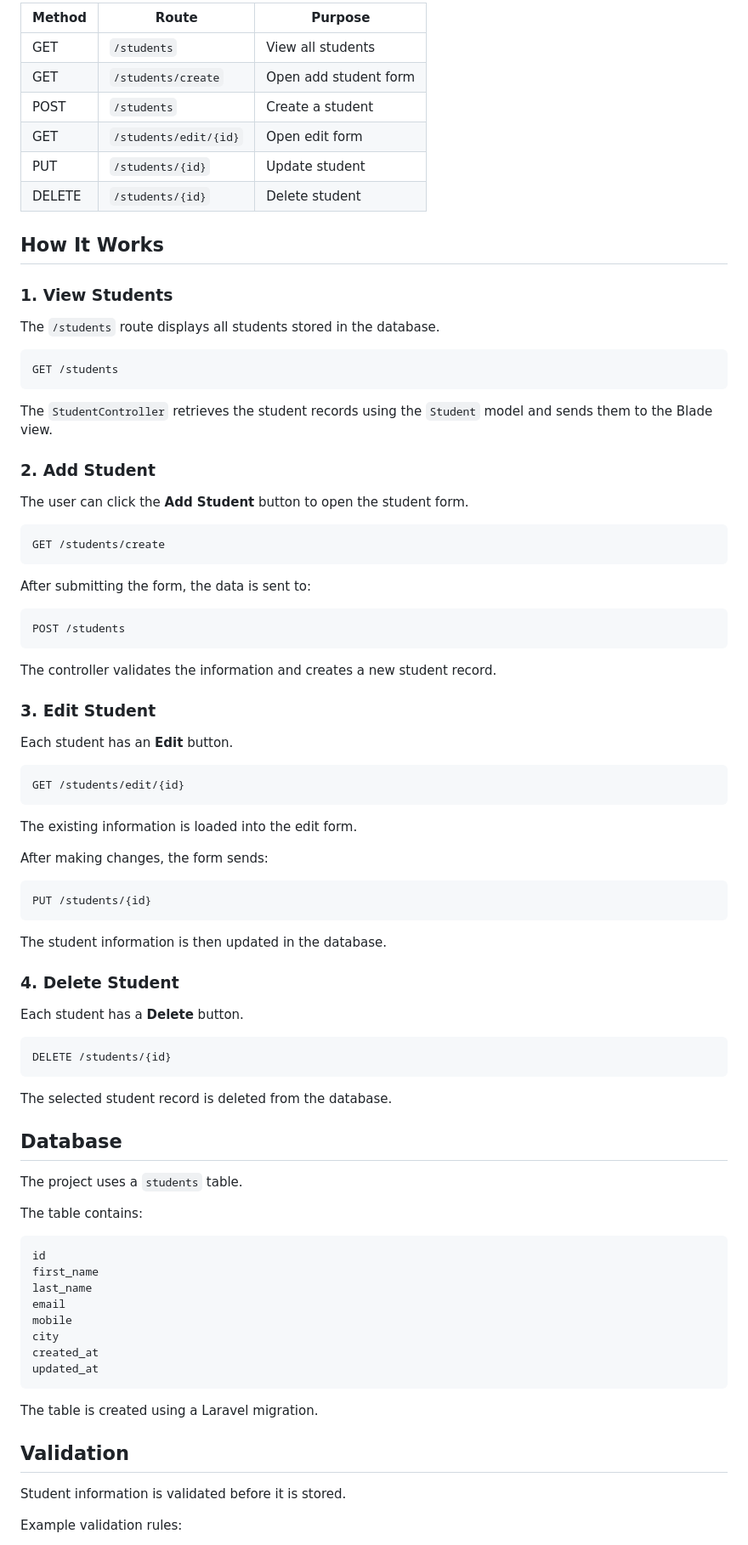
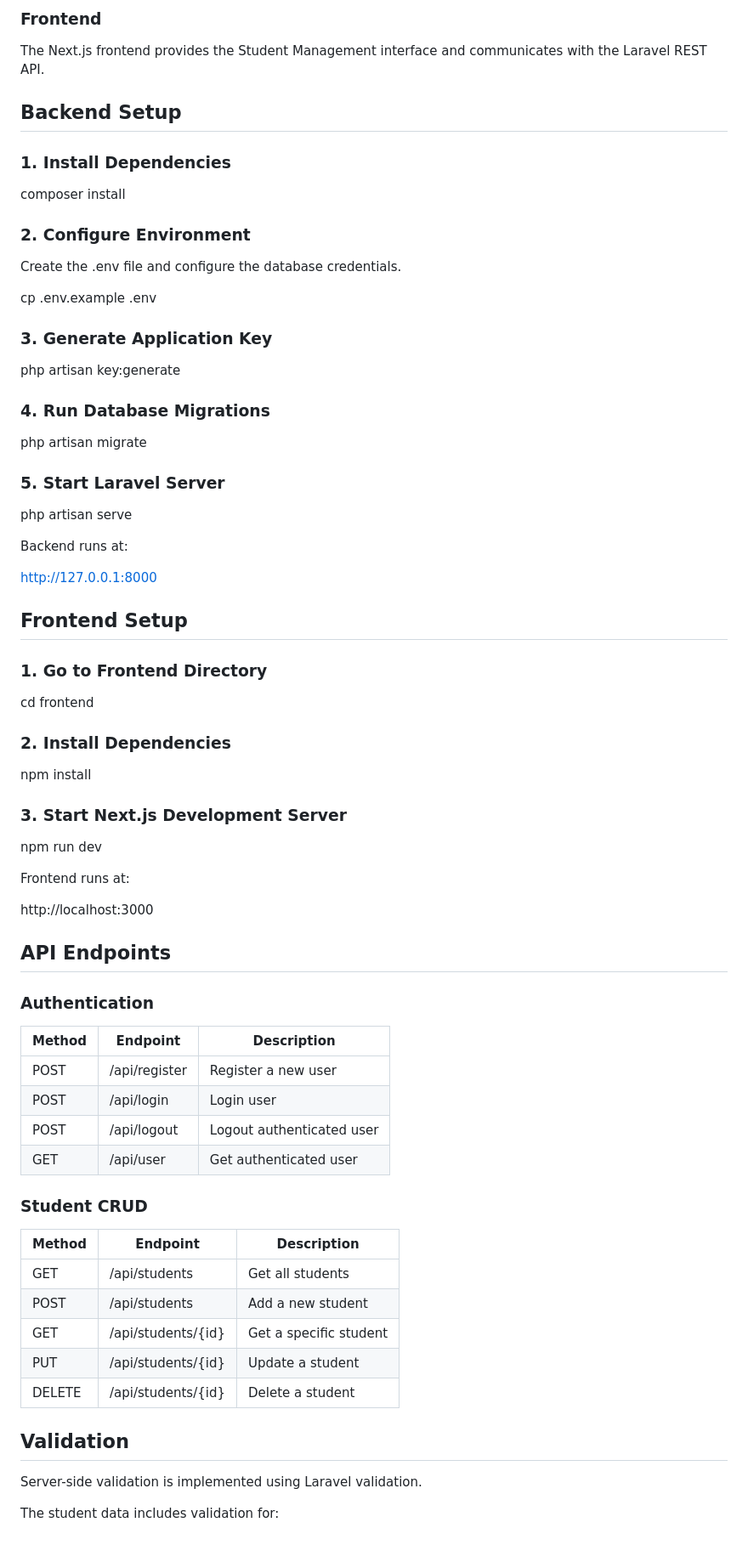
Before and after one commit to Satvik-4web/laravelapp, a Markdown page: README.md, the part around one of its changes. Shown at 85% size. GitHub-like rendering.

```diff
--- a/README.md
+++ b/README.md
@@ -77,77 +34,78 @@ The application stores the following information:
 
-| Method | Route | Purpose |
-|---|---|---|
-| GET | `/students` | View all students |
-| GET | `/students/create` | Open add student form |
-| POST | `/students` | Create a student |
-| GET | `/students/edit/{id}` | Open edit form |
-| PUT | `/students/{id}` | Update student |
-| DELETE | `/students/{id}` | Delete student |
+### Frontend
 
-## How It Works
+The Next.js frontend provides the Student Management interface and communicates with the Laravel REST API.
 
-### 1. View Students
+## Backend Setup
 
-The `/students` route displays all students stored in the database.
+### 1. Install Dependencies
 
-    GET /students
+composer install
 
-The `StudentController` retrieves the student records using the `Student` model and sends them to the Blade view.
+### 2. Configure Environment
 
-### 2. Add Student
+Create the .env file and configure the database credentials.
 
-The user can click the **Add Student** button to open the student form.
+cp .env.example .env
 
-    GET /students/create
+### 3. Generate Application Key
 
-After submitting the form, the data is sent to:
+php artisan key:generate
 
-    POST /students
+### 4. Run Database Migrations
 
-The controller validates the information and creates a new student record.
+php artisan migrate
 
-### 3. Edit Student
+### 5. Start Laravel Server
 
-Each student has an **Edit** button.
+php artisan serve
 
-    GET /students/edit/{id}
+Backend runs at:
 
-The existing information is loaded into the edit form.
+http://127.0.0.1:8000
 
-After making changes, the form sends:
+## Frontend Setup
 
-    PUT /students/{id}
+### 1. Go to Frontend Directory
 
-The student information is then updated in the database.
+cd frontend
 
-### 4. Delete Student
+### 2. Install Dependencies
 
-Each student has a **Delete** button.
+npm install
 
-    DELETE /students/{id}
+### 3. Start Next.js Development Server
 
-The selected student record is deleted from the database.
+npm run dev
 
-## Database
+Frontend runs at:
 
-The project uses a `students` table.
+http://localhost:3000
 
-The table contains:
+## API Endpoints
 
-    id
-    first_name
-    last_name
-    email
-    mobile
-    city
-    created_at
-    updated_at
+### Authentication
 
-The table is created using a Laravel migration.
+| Method | Endpoint | Description |
+|--------|----------|-------------|
+| POST | /api/register | Register a new user |
+| POST | /api/login | Login user |
+| POST | /api/logout | Logout authenticated user |
+| GET | /api/user | Get authenticated user |
+
+### Student CRUD
+
+| Method | Endpoint | Description |
+|--------|----------|-------------|
+| GET | /api/students | Get all students |
+| POST | /api/students | Add a new student |
+| GET | /api/students/{id} | Get a specific student |
+| PUT | /api/students/{id} | Update a student |
+| DELETE | /api/students/{id} | Delete a student |
 
 ## Validation
 
-Student information is validated before it is stored.
+Server-side validation is implemented using Laravel validation.
 
-Example validation rules:
+The student data includes validation for:
 
```
Also changed, not shown: other parts of README.md (+74 -156 lines).
